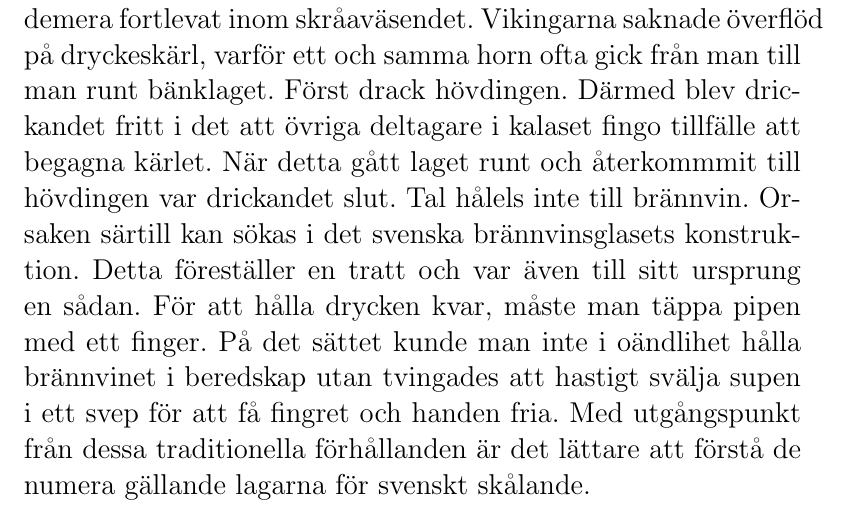
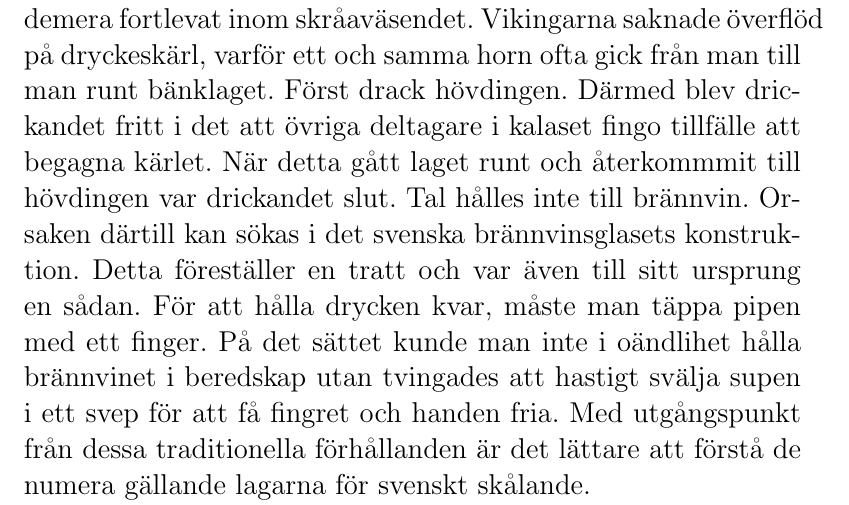
Before and after one commit to fysikteknologsektionen/sjungbok, a LaTeX document (sjungboken.tex, which reads forord.tex): part of page 3 of 147, cut so that both start at the same text. Compiled offline with pdfLaTeX.

Commit message:
Rättade stavfel

```diff
--- a/forord.tex
+++ b/forord.tex
@@ -67,8 +67,8 @@ Vikingarna saknade överflöd på dryckeskärl, varför ett och samma horn ofta
 Först drack hövdingen.
 Därmed blev drickandet fritt i det att övriga deltagare i kalaset fingo tillfälle att begagna kärlet.
 När detta gått laget runt och återkommmit till hövdingen var drickandet slut.
-Tal hålels inte till brännvin.
-Orsaken särtill kan sökas i det svenska brännvinsglasets konstruktion.
+Tal hålles inte till brännvin.
+Orsaken därtill kan sökas i det svenska brännvinsglasets konstruktion.
 Detta föreställer en tratt och var även till sitt ursprung en sådan.
 För att hålla drycken kvar, måste man täppa pipen med ett finger.
 På det sättet kunde man inte i oändlihet hålla brännvinet i beredskap
```
